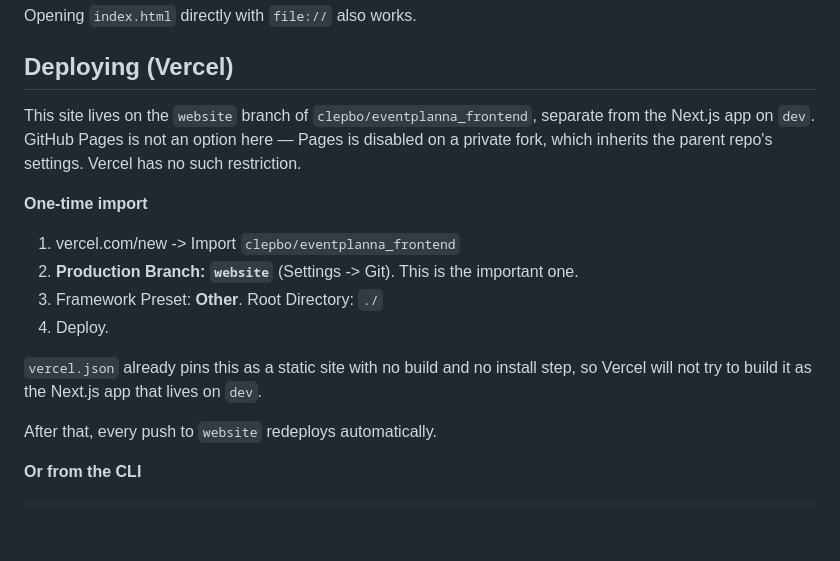
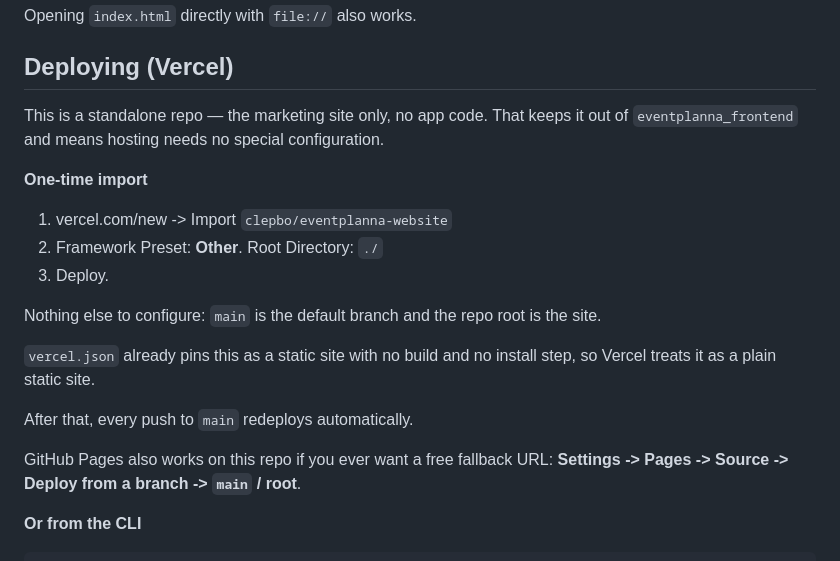
Before and after one commit to clepbo/eventplanna-website, a Markdown page: README.md, the part around the change. Rendered like a GitHub page; blank space fills up the shorter version.

Commit message:
Standalone repo: retarget deploy docs
Marketing site now lives in its own repo rather than a branch of the app,
so there is no production-branch juggling and no risk of a build picking
up the Next.js app.

```diff
--- a/README.md
+++ b/README.md
@@ -29,21 +29,24 @@ Opening `index.html` directly with `file://` also works.
 
 ## Deploying (Vercel)
 
-This site lives on the `website` branch of `clepbo/eventplanna_frontend`, separate from
-the Next.js app on `dev`. GitHub Pages is not an option here — Pages is disabled on a
-private fork, which inherits the parent repo's settings. Vercel has no such restriction.
+This is a standalone repo — the marketing site only, no app code. That keeps it out of
+`eventplanna_frontend` and means hosting needs no special configuration.
 
 **One-time import**
 
-1. vercel.com/new -> Import `clepbo/eventplanna_frontend`
-2. **Production Branch: `website`** (Settings -> Git). This is the important one.
-3. Framework Preset: **Other**. Root Directory: `./`
-4. Deploy.
+1. vercel.com/new -> Import `clepbo/eventplanna-website`
+2. Framework Preset: **Other**. Root Directory: `./`
+3. Deploy.
+
+Nothing else to configure: `main` is the default branch and the repo root is the site.
 
 `vercel.json` already pins this as a static site with no build and no install step, so
-Vercel will not try to build it as the Next.js app that lives on `dev`.
+Vercel treats it as a plain static site.
 
-After that, every push to `website` redeploys automatically.
+After that, every push to `main` redeploys automatically.
+
+GitHub Pages also works on this repo if you ever want a free fallback URL:
+**Settings -> Pages -> Source -> Deploy from a branch -> `main` / root**.
 
 **Or from the CLI**
 
```
